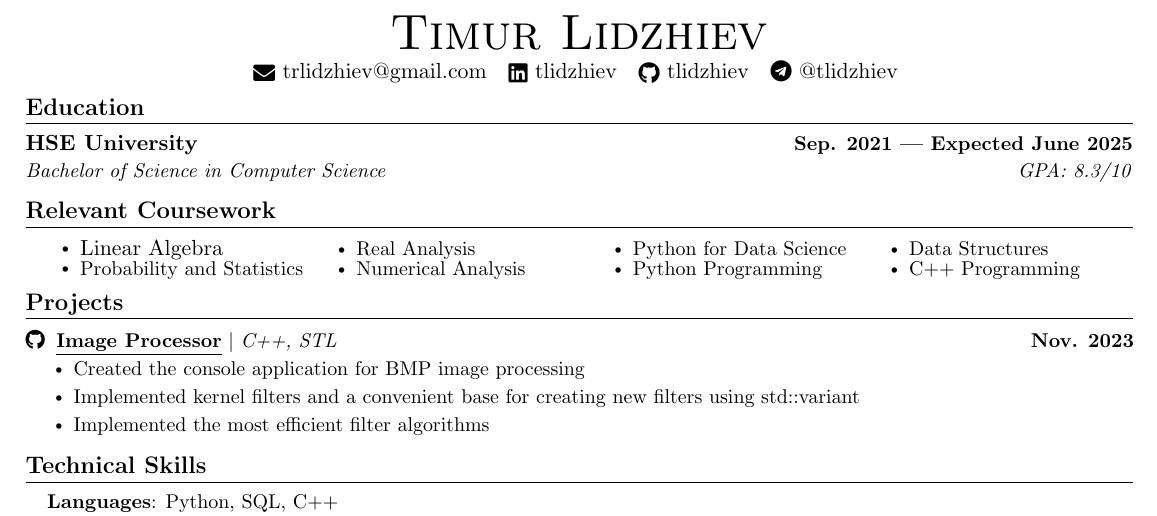
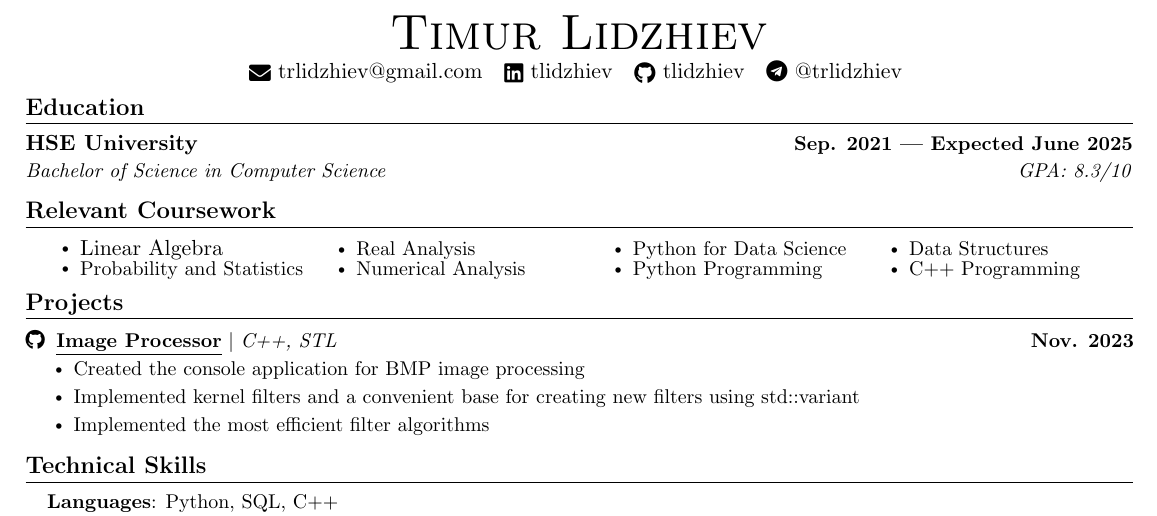
Before and after one commit to tlidzhiev/cv, a LaTeX document (main.tex): part of the page, cut so that both start at the same text. Compiled offline with pdfLaTeX.

Commit message:
Update contacts

```diff
--- a/main.tex
+++ b/main.tex
@@ -127,7 +127,7 @@
     % 123 Street Name, Town, State 12345 \\ \vspace{1pt}
      \href{mailto:x@gmail.com}{\raisebox{-0.2\height}\faEnvelope\  trlidzhiev@gmail.com} ~
     \href{https://linkedin.com/in/tlidzhiev}{\raisebox{-0.2\height}\faLinkedin\ tlidzhiev}  ~
-    \href{https://github.com/tlidzhiev}{\raisebox{-0.2\height}\faGithub\ tlidzhiev} ~ {\raisebox{-0.05\height}\faTelegram \ @tlidzhiev}
+    \href{https://github.com/tlidzhiev}{\raisebox{-0.2\height}\faGithub\ tlidzhiev} ~ \href{https://t.me/trlidzhiev}{\raisebox{-0.05\height}\faTelegram \ @trlidzhiev}
     \vspace{-8pt}
 \end{center}
 
```
